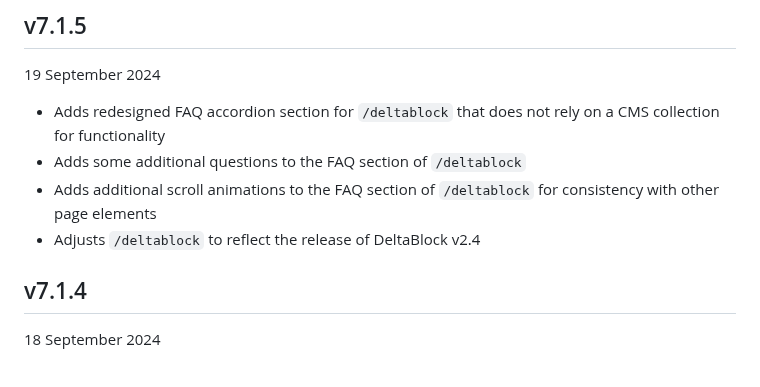
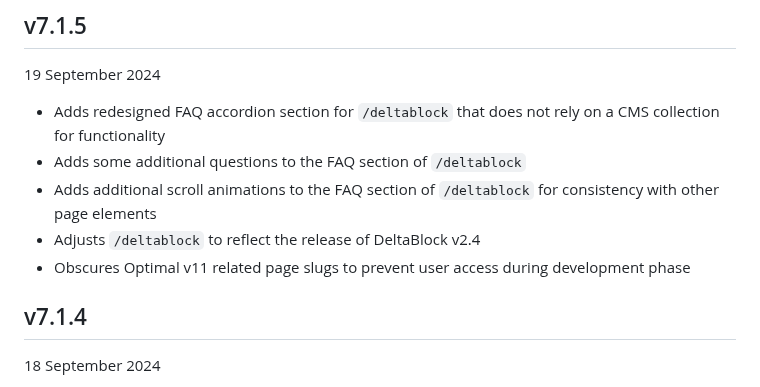
Before and after one commit to gabefletch/site, a Markdown page: changes.md, the part around the change. Rendered like a GitHub page.

```diff
--- a/changes.md
+++ b/changes.md
@@ -9,6 +9,7 @@ Note that this changelog begins with v4.0 and no data before this sequential ver
 - Adds some additional questions to the FAQ section of `/deltablock`
 - Adds additional scroll animations to the FAQ section of `/deltablock` for consistency with other page elements
 - Adjusts `/deltablock` to reflect the release of DeltaBlock v2.4
+- Obscures Optimal v11 related page slugs to prevent user access during development phase
 ## v7.1.4
 18 September 2024
 - Adjusts the GitHub button on the GFLP to direct straight to this changelog page instead of the top of the repository
```
